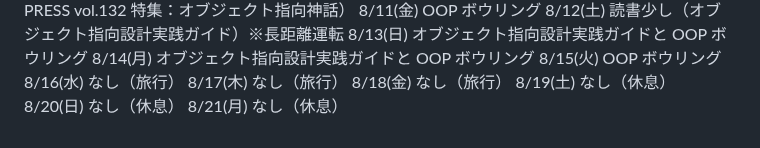
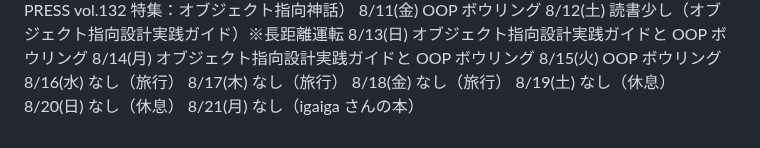
Before and after one commit to kitarou888/til, a Markdown page: daily-report.md, the part around the change. Rendered like a GitHub page.

Commit message:
til8/21-2

```diff
--- a/daily-report.md
+++ b/daily-report.md
@@ -89,4 +89,4 @@
 8/18(金) なし（旅行）
 8/19(土) なし（休息）
 8/20(日) なし（休息）
-8/21(月) なし（休息）
+8/21(月) なし（igaiga さんの本）
```
